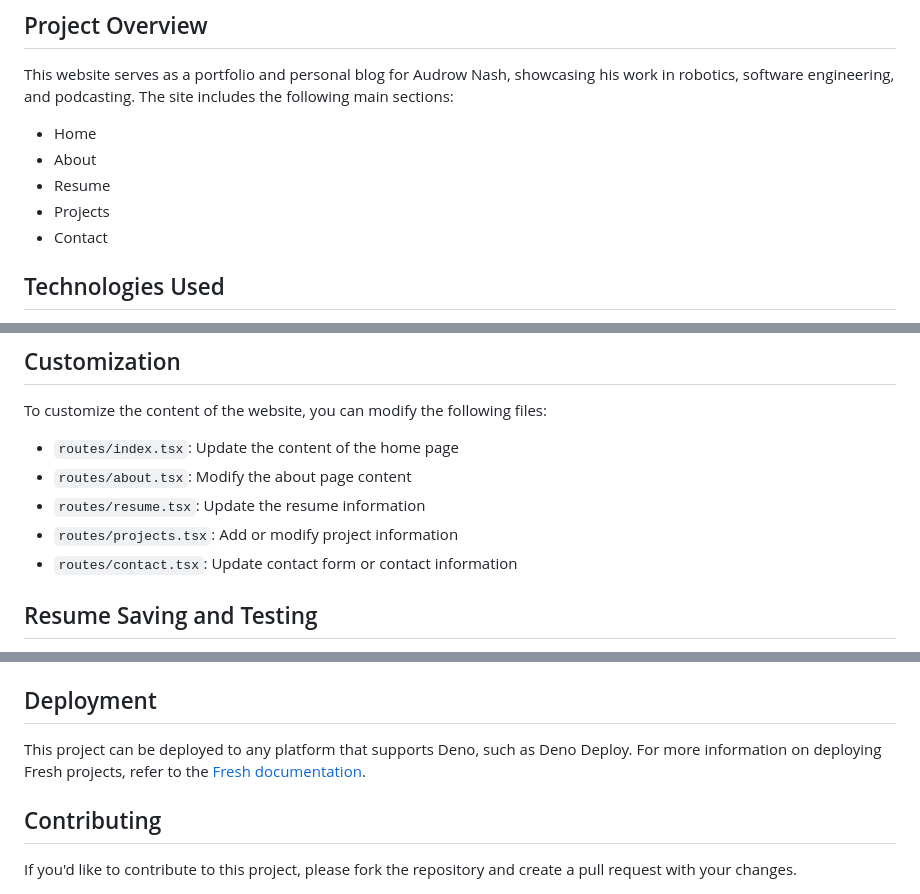
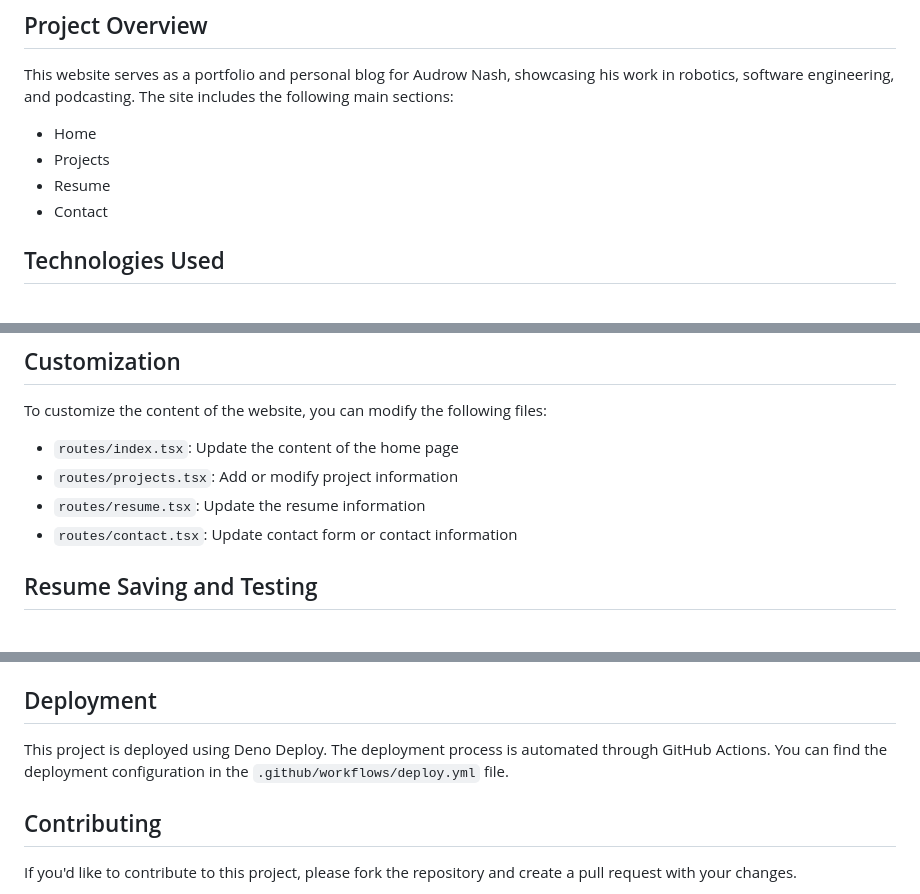
Before and after one commit to paudrow/audrow.com, a Markdown page: README.md, 3 parts joined by grey strips. Rendered like a GitHub page.

```diff
--- a/README.md
+++ b/README.md
@@ -10,9 +10,8 @@ his work in robotics, software engineering, and podcasting. The site includes
 the following main sections:
 
 - Home
-- About
+- Projects
 - Resume
-- Projects
 - Contact
 
 ## Technologies Used
@@ -62,9 +61,8 @@ https://deno.land/manual/getting_started/installation
 To customize the content of the website, you can modify the following files:
 
 - `routes/index.tsx`: Update the content of the home page
-- `routes/about.tsx`: Modify the about page content
+- `routes/projects.tsx`: Add or modify project information
 - `routes/resume.tsx`: Update the resume information
-- `routes/projects.tsx`: Add or modify project information
 - `routes/contact.tsx`: Update contact form or contact information
 
 ## Resume Saving and Testing
@@ -110,9 +108,9 @@ You can find the CI configuration in the `.github/workflows/ci.yml` file.
 
 ## Deployment
 
-This project can be deployed to any platform that supports Deno, such as Deno
-Deploy. For more information on deploying Fresh projects, refer to the
-[Fresh documentation](https://fresh.deno.dev/docs/concepts/deploying).
+This project is deployed using Deno Deploy. The deployment process is automated
+through GitHub Actions. You can find the deployment configuration in the
+`.github/workflows/deploy.yml` file.
 
 ## Contributing
 
```
